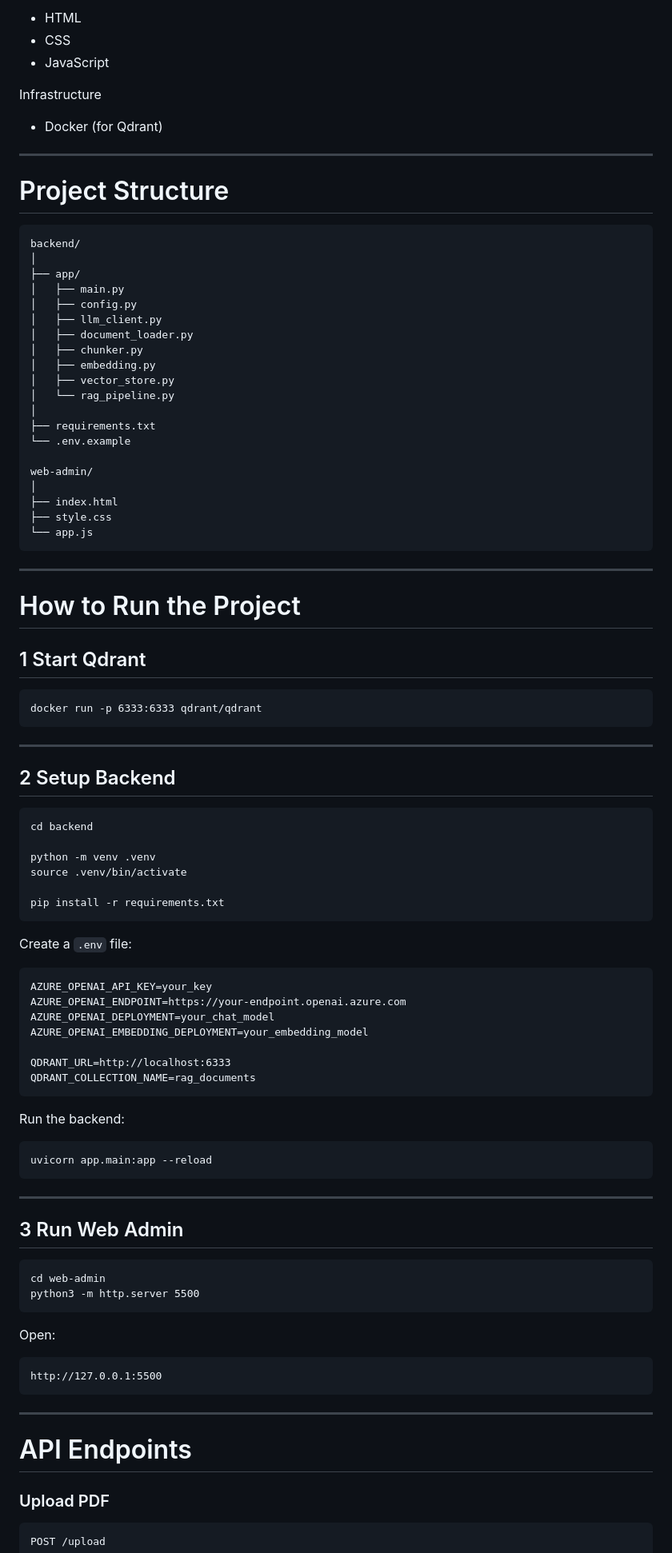
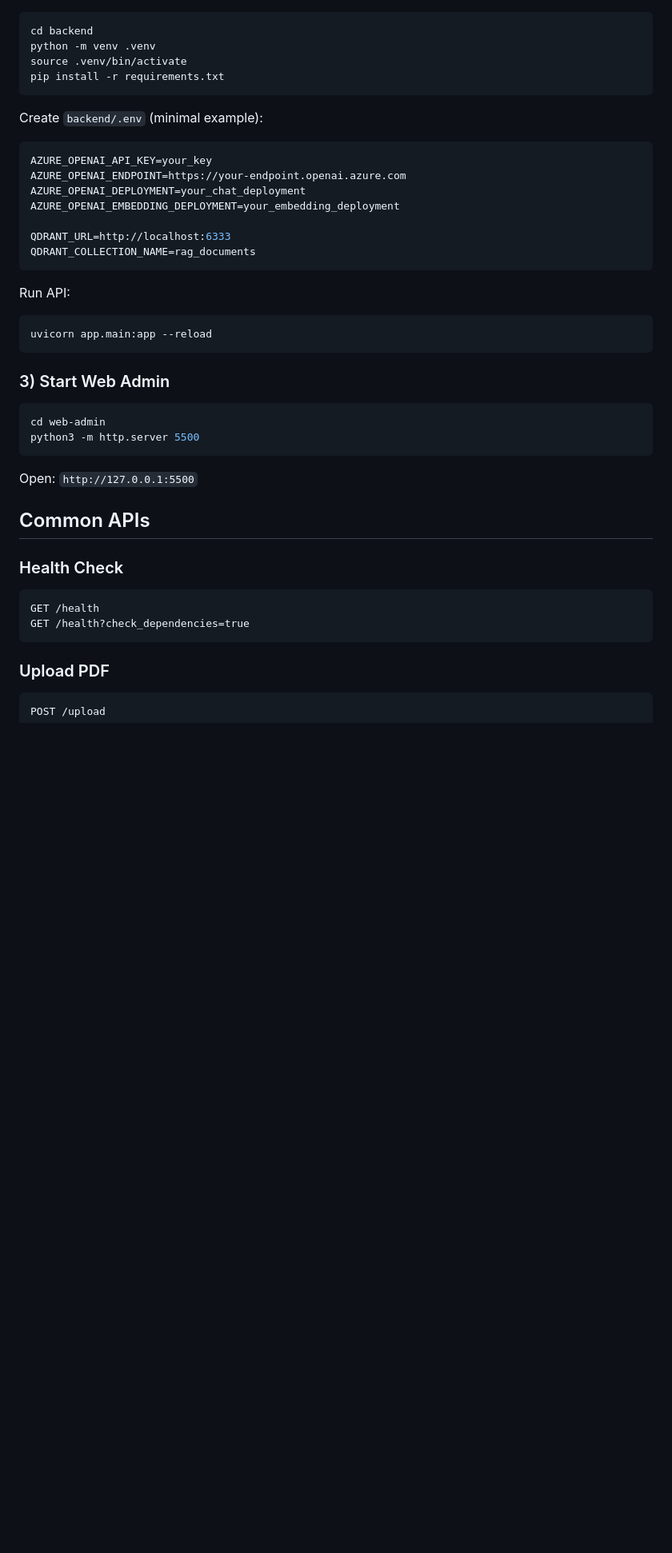
Before and after one commit to MiaDaddySH/rag-document-qa, a Markdown page: README.md, the part around one of its changes. Shown at 80% size. GitHub-like rendering; blank space fills up the shorter version.

````diff
--- a/README.md
+++ b/README.md
@@ -123,97 +53,45 @@ Frontend
-* HTML
-* CSS
-* JavaScript
-
-Infrastructure
-
-* Docker (for Qdrant)
-
----
-
-# Project Structure
-
-```
-backend/
-│
-├── app/
-│   ├── main.py
-│   ├── config.py
-│   ├── llm_client.py
-│   ├── document_loader.py
-│   ├── chunker.py
-│   ├── embedding.py
-│   ├── vector_store.py
-│   └── rag_pipeline.py
-│
-├── requirements.txt
-└── .env.example
-
-web-admin/
-│
-├── index.html
-├── style.css
-└── app.js
-```
-
----
-
-# How to Run the Project
-
-## 1 Start Qdrant
-
-```
-docker run -p 6333:6333 qdrant/qdrant
-```
-
----
-
-## 2 Setup Backend
-
-```
+```bash
 cd backend
-
 python -m venv .venv
 source .venv/bin/activate
-
 pip install -r requirements.txt
 ```
 
-Create a `.env` file:
+Create `backend/.env` (minimal example):
 
-```
+```bash
 AZURE_OPENAI_API_KEY=your_key
 AZURE_OPENAI_ENDPOINT=https://your-endpoint.openai.azure.com
-AZURE_OPENAI_DEPLOYMENT=your_chat_model
-AZURE_OPENAI_EMBEDDING_DEPLOYMENT=your_embedding_model
+AZURE_OPENAI_DEPLOYMENT=your_chat_deployment
+AZURE_OPENAI_EMBEDDING_DEPLOYMENT=your_embedding_deployment
 
 QDRANT_URL=http://localhost:6333
 QDRANT_COLLECTION_NAME=rag_documents
 ```
 
-Run the backend:
+Run API:
 
-```
+```bash
 uvicorn app.main:app --reload
 ```
 
----
+### 3) Start Web Admin
 
-## 3 Run Web Admin
-
-```
+```bash
 cd web-admin
 python3 -m http.server 5500
 ```
 
-Open:
+Open: `http://127.0.0.1:5500`
 
+## Common APIs
+
+### Health Check
+
+```http
+GET /health
+GET /health?check_dependencies=true
 ```
-http://127.0.0.1:5500
-```
-
----
-
-# API Endpoints
 
 ### Upload PDF
 
````
Also changed, not shown: other parts of README.md (+130 -168 lines).
